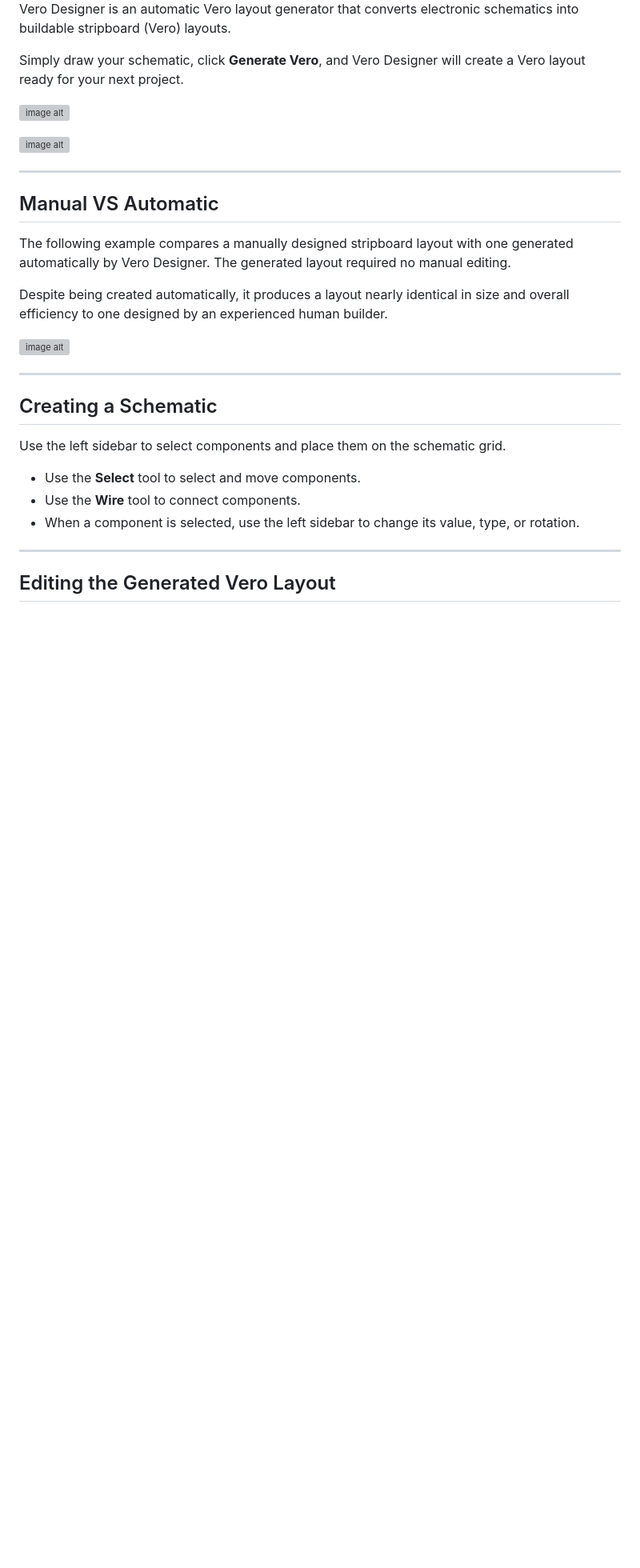
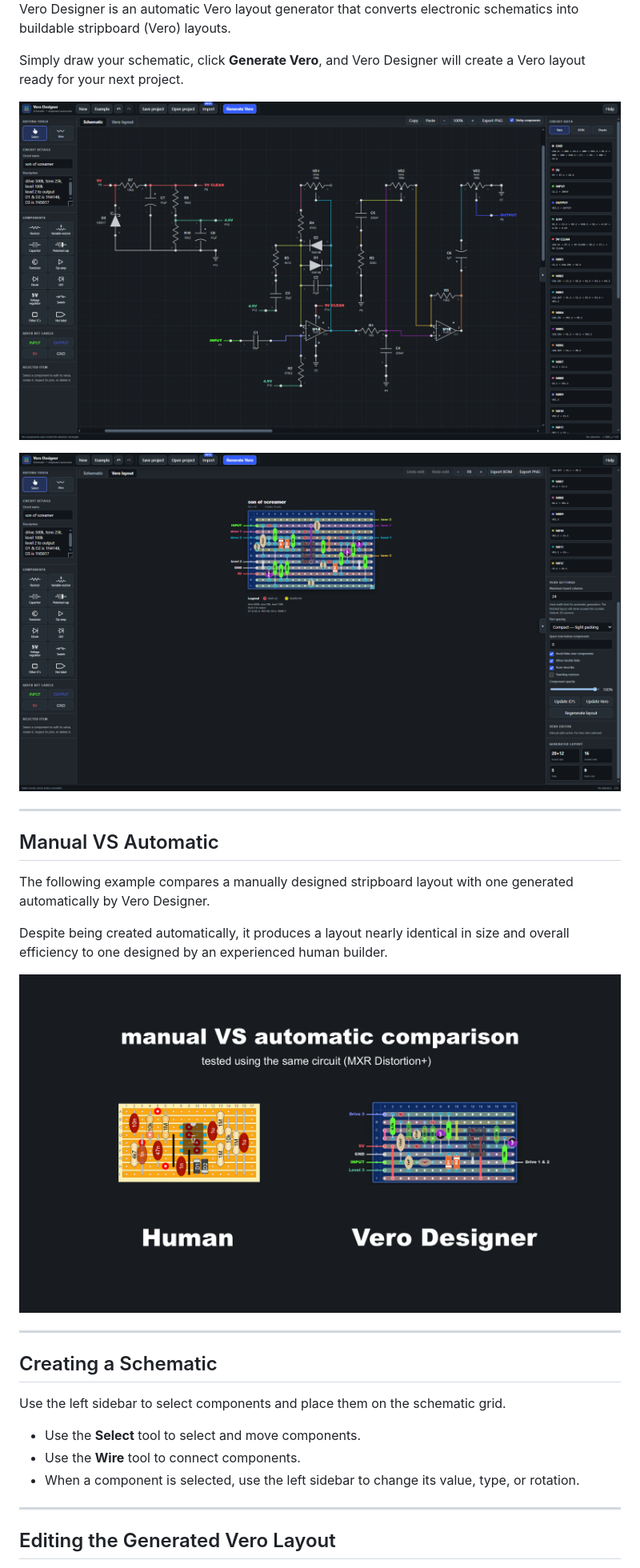
Before and after one commit to blazethablunt/VeroDesigner, a Markdown page: README.md, the part around one of its changes. Shown at 80% size. Rendered like a GitHub page; blank space fills up the shorter version; grey boxes are pictures that could not be loaded.

```diff
--- a/README.md
+++ b/README.md
@@ -11,20 +11,19 @@ Vero Designer is an automatic Vero layout generator that converts electronic sch
 
 Simply draw your schematic, click **Generate Vero**, and Vero Designer will create a Vero layout ready for your next project.
 
-![image alt](https://github.com/blazethablunt/VeroDesigner/blob/15af387eeed43089cafe2e3abc69304f792e8856/screenshots/soss2.png)
+![image alt](https://github.com/blazethablunt/VeroDesigner/blob/6a879b6973c17424ade8f4feb4defaa748776c8d/screenshots/soss.png)
 
-![image alt](https://github.com/blazethablunt/VeroDesigner/blob/15af387eeed43089cafe2e3abc69304f792e8856/screenshots/sos2.png)
+![image alt](https://github.com/blazethablunt/VeroDesigner/blob/6a879b6973c17424ade8f4feb4defaa748776c8d/screenshots/sos.png)
 
 ---
 
 ## Manual VS Automatic
 
 The following example compares a manually designed stripboard layout with one generated automatically by Vero Designer.
-The generated layout required no manual editing.
 
 Despite being created automatically, it produces a layout nearly identical in size and overall efficiency to one designed by an experienced human builder.
 
-![image alt](https://github.com/blazethablunt/VeroDesigner/blob/36137a4fac1d879d4df5c459f1d175e3580945cc/d%2B%20comp.png)
+![image alt](https://github.com/blazethablunt/VeroDesigner/blob/6a879b6973c17424ade8f4feb4defaa748776c8d/screenshots/d%2B%20comparison.png)
 
 ---
 
```
Also changed, not shown: other parts of README.md (+70 -47 lines).
